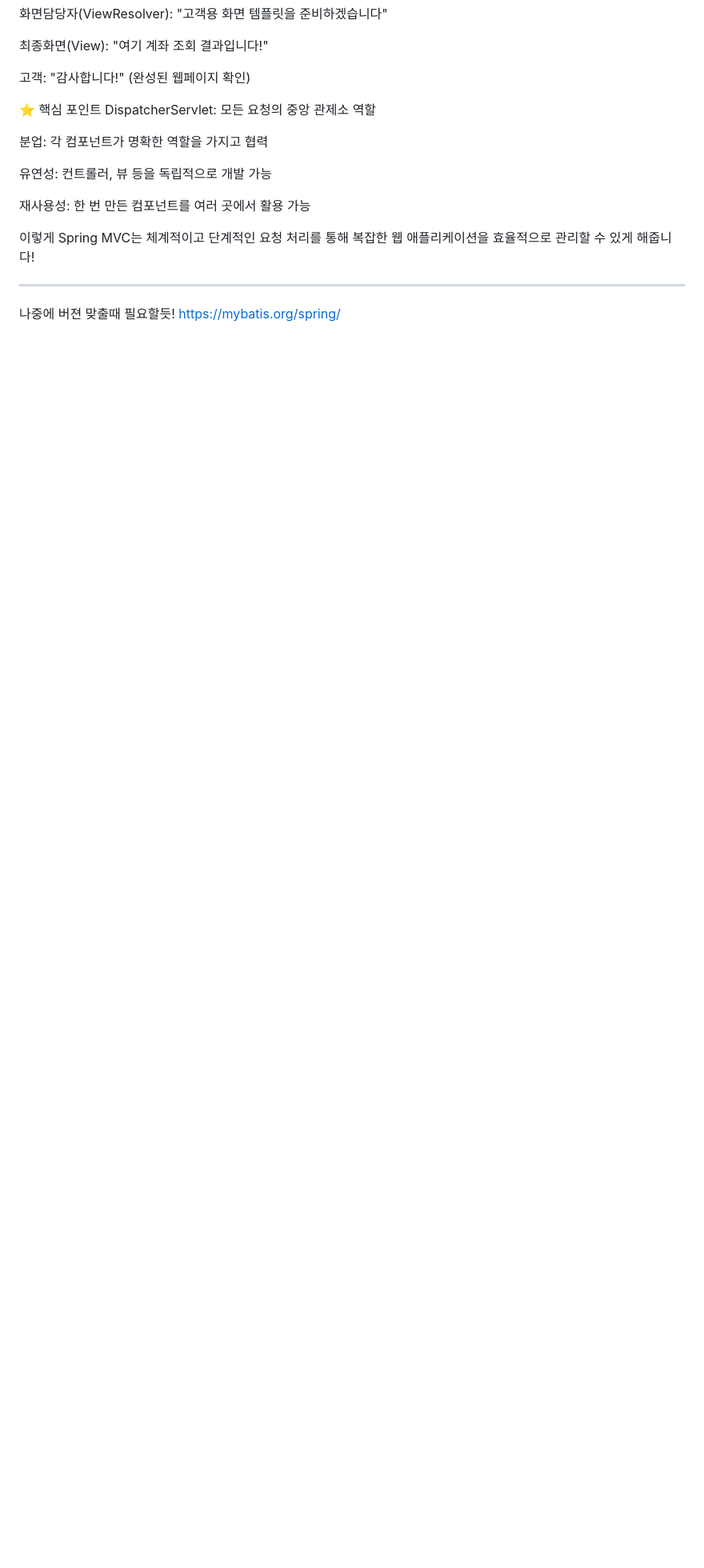
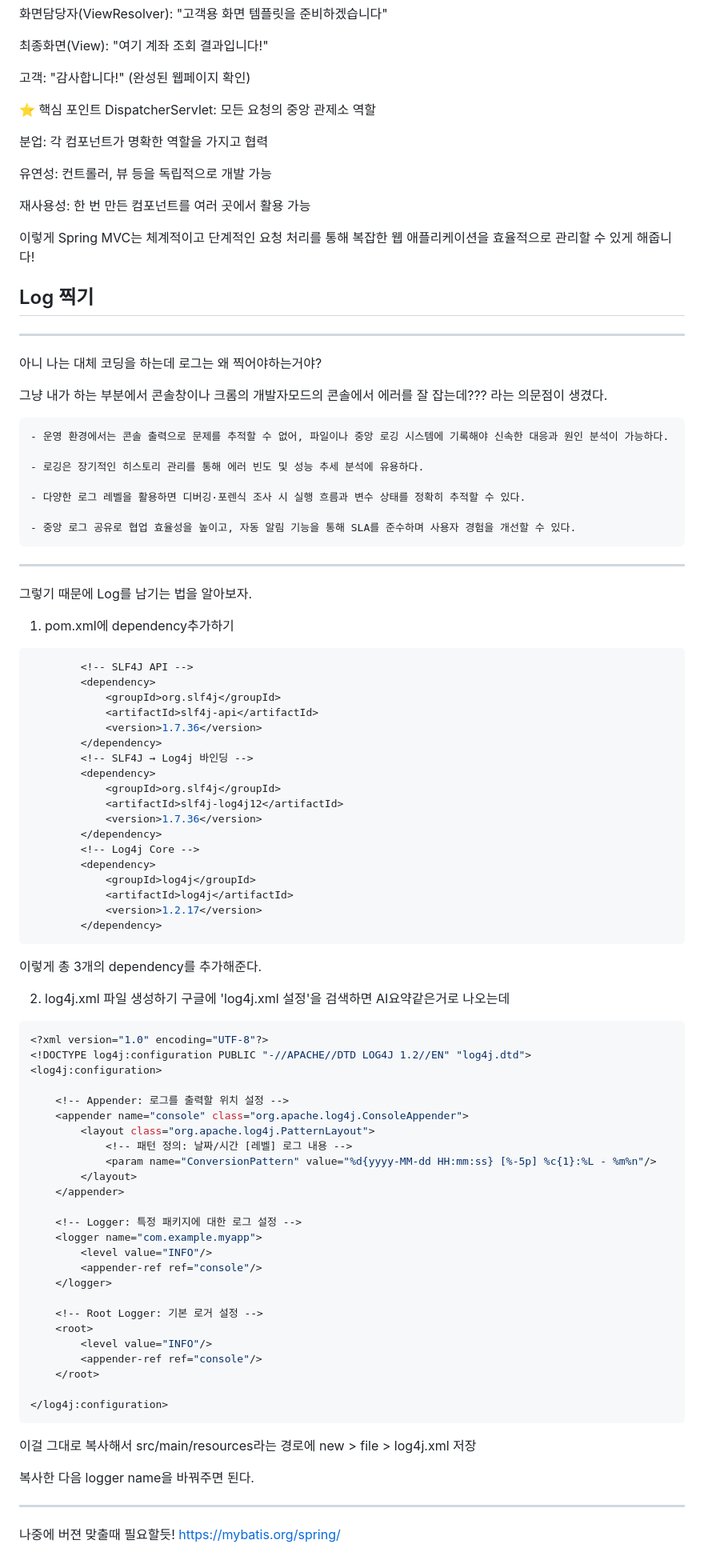
Before and after one commit to Joodori/Spring-training, a Markdown page: README.md, the part around the change printed below. Shown: that part at 80% size. Rendered like a GitHub page; blank space fills up the shorter version.

````diff
--- a/README.md
+++ b/README.md
@@ -433,12 +433,79 @@ DispatcherServlet: 모든 요청의 중앙 관제소 역할
 
 
 
+## Log 찍기
+---
+아니 나는 대체 코딩을 하는데 로그는 왜 찍어야하는거야?
 
+그냥 내가 하는 부분에서 콘솔창이나 크롬의 개발자모드의 콘솔에서 에러를 잘 잡는데??? 라는 의문점이 생겼다.
 
+```text
+- 운영 환경에서는 콘솔 출력으로 문제를 추적할 수 없어, 파일이나 중앙 로깅 시스템에 기록해야 신속한 대응과 원인 분석이 가능하다.
 
+- 로깅은 장기적인 히스토리 관리를 통해 에러 빈도 및 성능 추세 분석에 유용하다.
 
+- 다양한 로그 레벨을 활용하면 디버깅·포렌식 조사 시 실행 흐름과 변수 상태를 정확히 추적할 수 있다.
 
+- 중앙 로그 공유로 협업 효율성을 높이고, 자동 알림 기능을 통해 SLA를 준수하며 사용자 경험을 개선할 수 있다.
+```
+---
+그렇기 때문에 Log를 남기는 법을 알아보자.
 
+1. pom.xml에 dependency추가하기
+```java
+		<!-- SLF4J API -->
+		<dependency>
+			<groupId>org.slf4j</groupId>
+			<artifactId>slf4j-api</artifactId>
+			<version>1.7.36</version>
+		</dependency>
+		<!-- SLF4J → Log4j 바인딩 -->
+		<dependency>
+			<groupId>org.slf4j</groupId>
+			<artifactId>slf4j-log4j12</artifactId>
+			<version>1.7.36</version>
+		</dependency>
+		<!-- Log4j Core -->
+		<dependency>
+			<groupId>log4j</groupId>
+			<artifactId>log4j</artifactId>
+			<version>1.2.17</version>
+		</dependency>
+```
+이렇게 총 3개의 dependency를 추가해준다.
+
+2. log4j.xml 파일 생성하기
+구글에 'log4j.xml 설정'을 검색하면 AI요약같은거로 나오는데
+```java
+<?xml version="1.0" encoding="UTF-8"?>
+<!DOCTYPE log4j:configuration PUBLIC "-//APACHE//DTD LOG4J 1.2//EN" "log4j.dtd">
+<log4j:configuration>
+
+    <!-- Appender: 로그를 출력할 위치 설정 -->
+    <appender name="console" class="org.apache.log4j.ConsoleAppender">
+        <layout class="org.apache.log4j.PatternLayout">
+            <!-- 패턴 정의: 날짜/시간 [레벨] 로그 내용 -->
+            <param name="ConversionPattern" value="%d{yyyy-MM-dd HH:mm:ss} [%-5p] %c{1}:%L - %m%n"/>
+        </layout>
+    </appender>
+
+    <!-- Logger: 특정 패키지에 대한 로그 설정 -->
+    <logger name="com.example.myapp">
+        <level value="INFO"/>
+        <appender-ref ref="console"/>
+    </logger>
+
+    <!-- Root Logger: 기본 로거 설정 -->
+    <root>
+        <level value="INFO"/>
+        <appender-ref ref="console"/>
+    </root>
+
+</log4j:configuration>
+```
+이걸 그대로 복사해서 src/main/resources라는 경로에 new > file > log4j.xml 저장
+
+복사한 다음 logger name을 바꿔주면 된다.
 
 
 
````
Also changed, not shown: other parts of README.md (+1 -1 lines).
